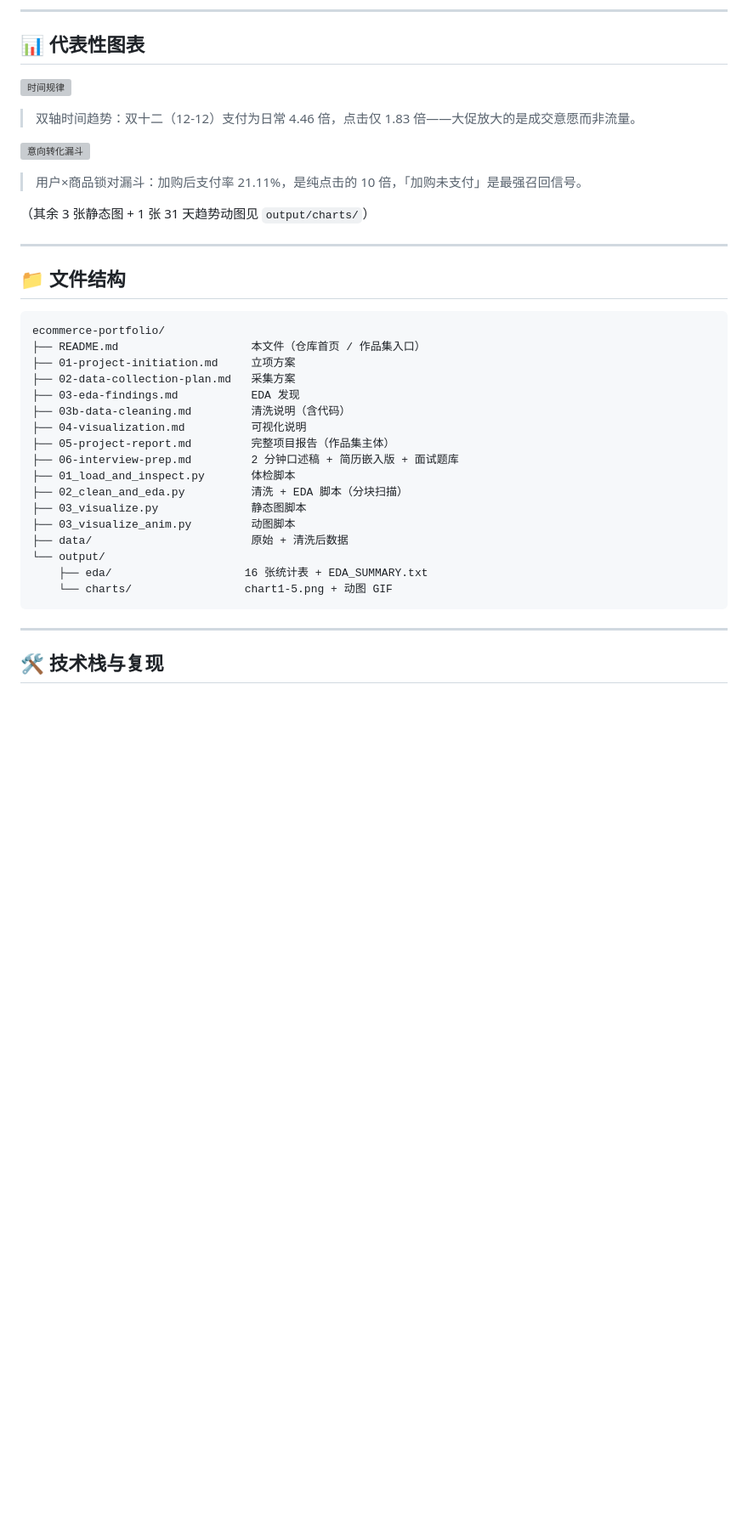
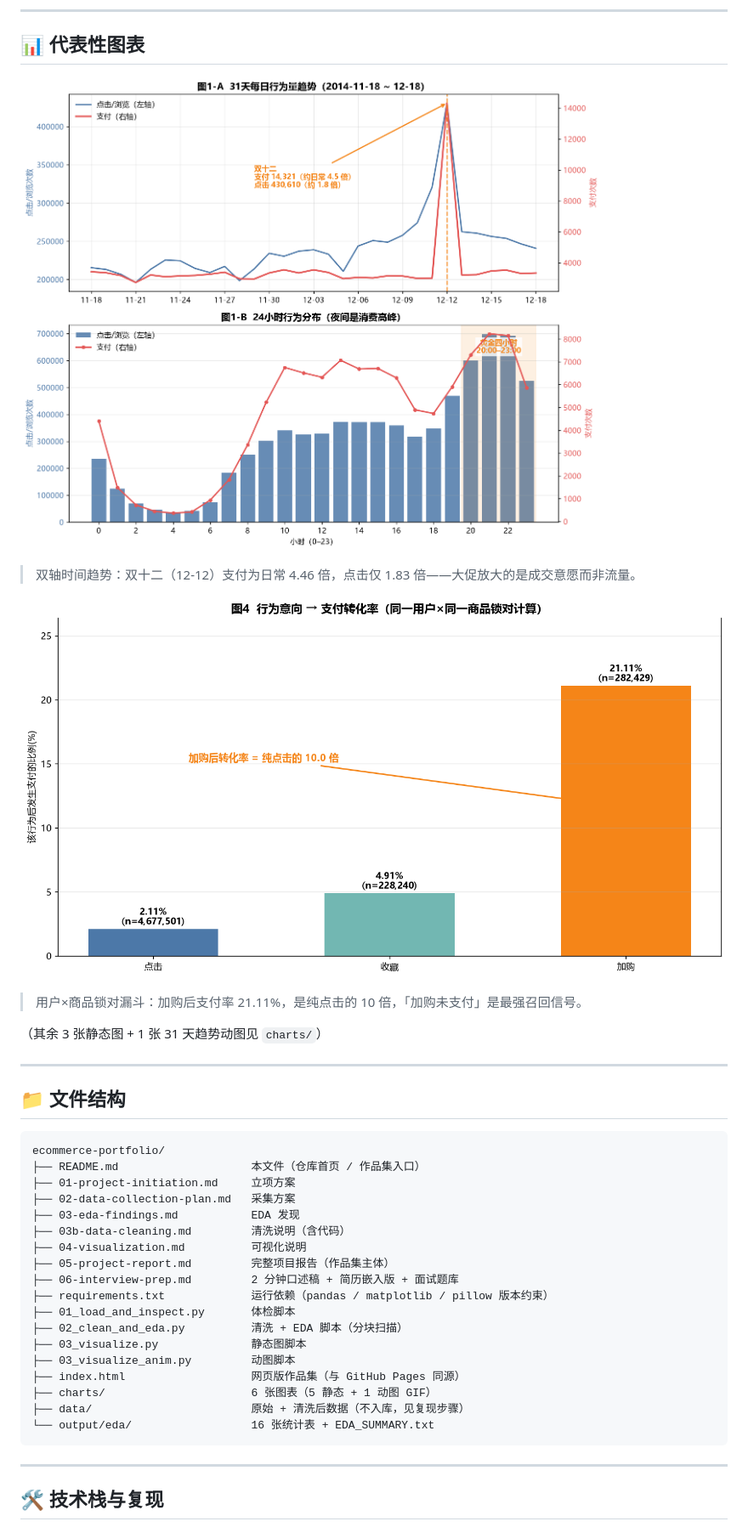
Before and after one commit to tansulis/ecommerce-portfolio, a Markdown page: README.md, the part around the change printed below. Shown: that part at 85% size. Rendered like a GitHub page; pictures changed too: charts/01_daily_hourly_trend.png (added), charts/04_behavior_intent_funnel.png (added); blank space fills up the shorter version; grey boxes are pictures that could not be loaded.

````diff
--- a/README.md
+++ b/README.md
@@ -53,15 +72,15 @@
 
 ## 📊 代表性图表
 
-![时间规律](output/charts/chart1_time_pattern.png)
+![时间规律](charts/01_daily_hourly_trend.png)
 
 > 双轴时间趋势：双十二（12-12）支付为日常 4.46 倍，点击仅 1.83 倍——大促放大的是成交意愿而非流量。
 
-![意向转化漏斗](output/charts/chart4_intent_funnel.png)
+![意向转化漏斗](charts/04_behavior_intent_funnel.png)
 
 > 用户×商品锁对漏斗：加购后支付率 21.11%，是纯点击的 10 倍，「加购未支付」是最强召回信号。
 
-（其余 3 张静态图 + 1 张 31 天趋势动图见 `output/charts/`）
+（其余 3 张静态图 + 1 张 31 天趋势动图见 `charts/`）
 
 ---
 
@@ -77,14 +96,15 @@ ecommerce-portfolio/
 ├── 04-visualization.md          可视化说明
 ├── 05-project-report.md         完整项目报告（作品集主体）
 ├── 06-interview-prep.md         2 分钟口述稿 + 简历嵌入版 + 面试题库
+├── requirements.txt             运行依赖（pandas / matplotlib / pillow 版本约束）
 ├── 01_load_and_inspect.py       体检脚本
 ├── 02_clean_and_eda.py          清洗 + EDA 脚本（分块扫描）
 ├── 03_visualize.py              静态图脚本
 ├── 03_visualize_anim.py         动图脚本
-├── data/                        原始 + 清洗后数据
-└── output/
-    ├── eda/                    16 张统计表 + EDA_SUMMARY.txt
-    └── charts/                 chart1-5.png + 动图 GIF
+├── index.html                   网页版作品集（与 GitHub Pages 同源）
+├── charts/                      6 张图表（5 静态 + 1 动图 GIF）
+├── data/                        原始 + 清洗后数据（不入库，见复现步骤）
+└── output/eda/                  16 张统计表 + EDA_SUMMARY.txt
 ```
 
 ---
````
Also changed, not shown: other parts of README.md (+20 -1 lines), 04-visualization.md (+10 -10 lines), 05-project-report.md (+7 -7 lines), charts/01b_daily_trend_anim.gif (added), charts/02_category_efficiency.png (added), charts/03_user_purchase_pareto.png (added), charts/05_geo_region_bonus.png (added), 4 other files.
